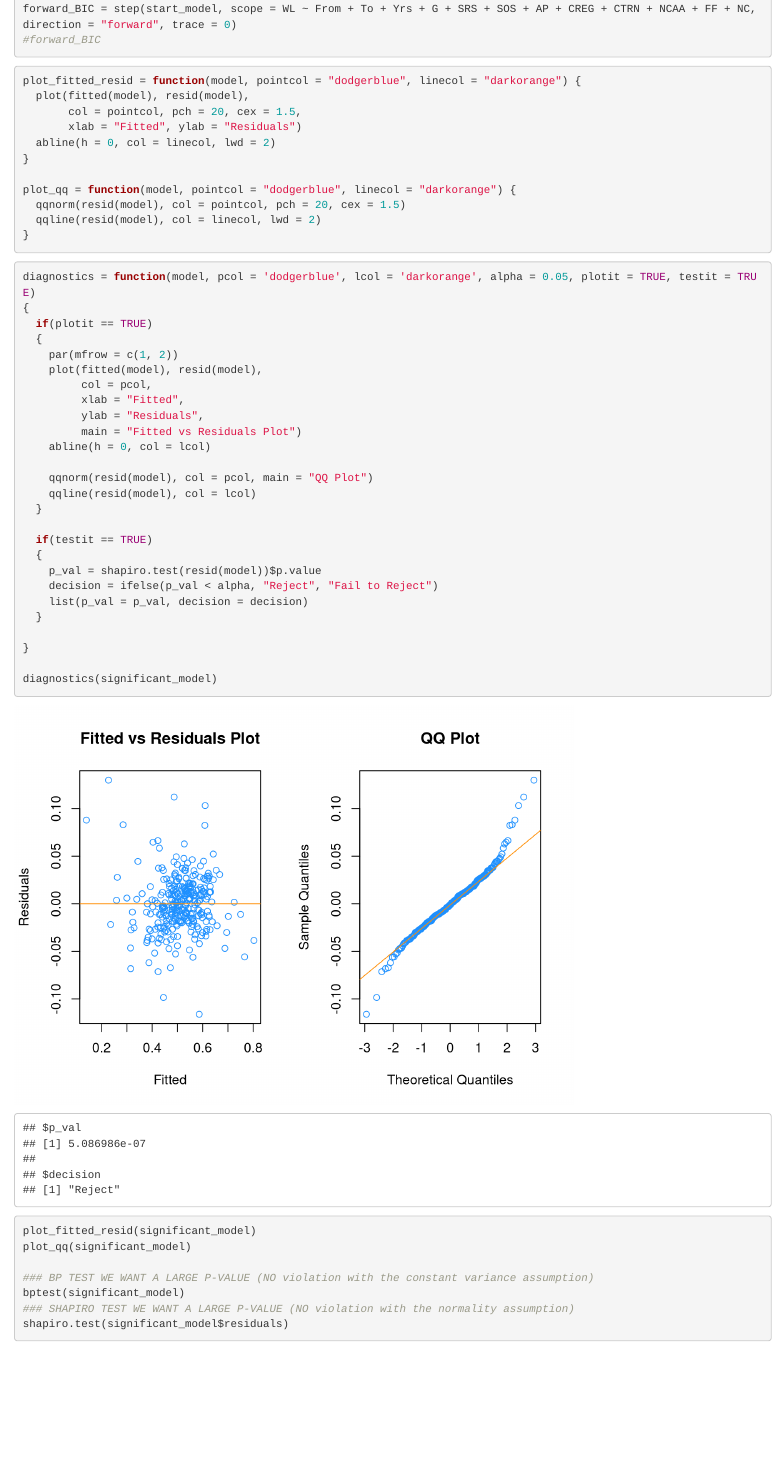
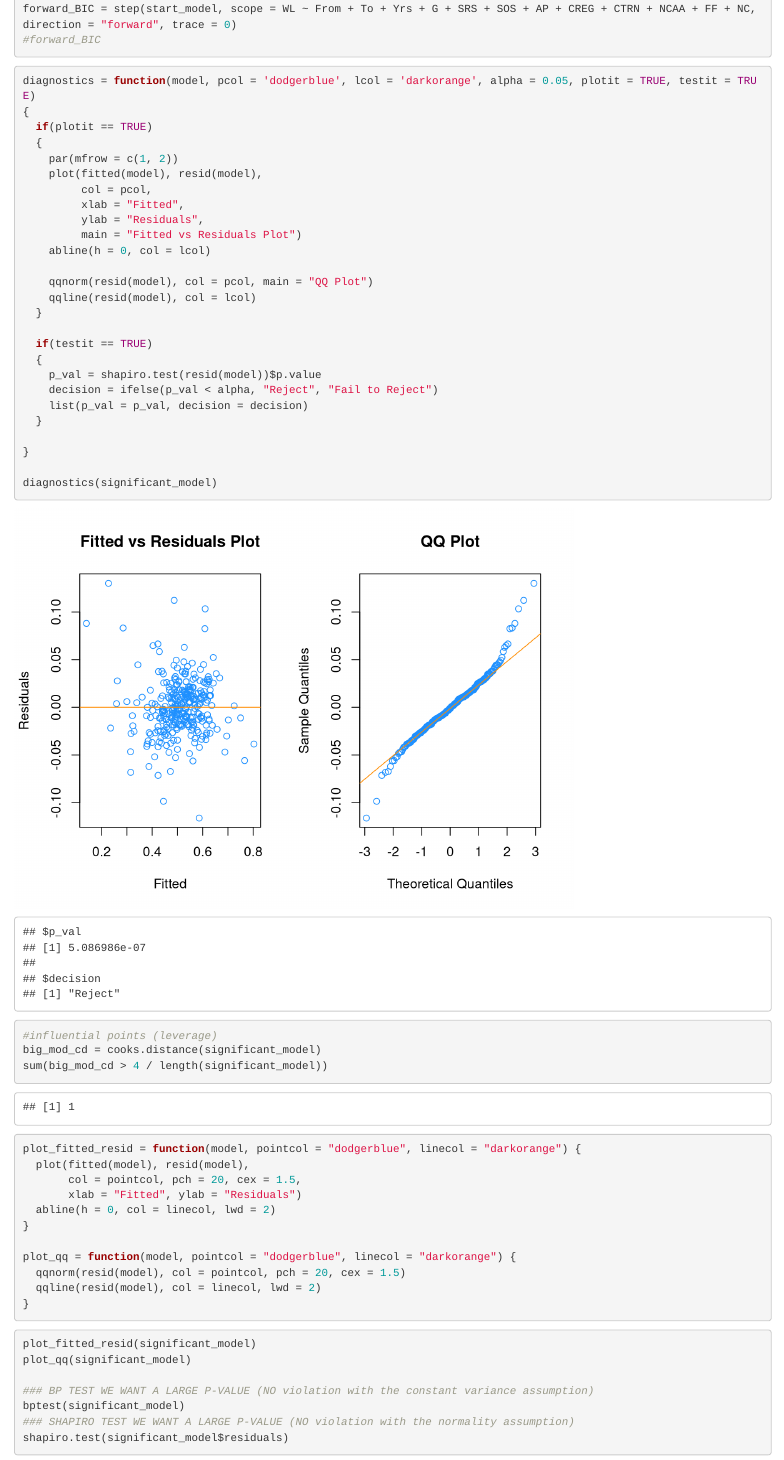
Before and after one commit to JustinCherry/Stat420FinalProject, an R Markdown document (Final_Project_winmill2_wcherry2.Rmd): the page in a window 1100 px wide, from 1930 px down. Rendered offline with R 4.5, knitr and Pandoc, with nearby package versions.

Commit message:
rearrange

````diff
--- a/Final_Project_winmill2_wcherry2.Rmd
+++ b/Final_Project_winmill2_wcherry2.Rmd
@@ -106,21 +106,6 @@ forward_BIC = step(start_model, scope = WL ~ From + To + Yrs + G + SRS + SOS + A
 
 ```
 
-
-```{r message=FALSE}
-plot_fitted_resid = function(model, pointcol = "dodgerblue", linecol = "darkorange") {
-  plot(fitted(model), resid(model),
-       col = pointcol, pch = 20, cex = 1.5,
-       xlab = "Fitted", ylab = "Residuals")
-  abline(h = 0, col = linecol, lwd = 2)
-}
-
-plot_qq = function(model, pointcol = "dodgerblue", linecol = "darkorange") {
-  qqnorm(resid(model), col = pointcol, pch = 20, cex = 1.5)
-  qqline(resid(model), col = linecol, lwd = 2)
-}
-```
-
 ```{r}
 diagnostics = function(model, pcol = 'dodgerblue', lcol = 'darkorange', alpha = 0.05, plotit = TRUE, testit = TRUE)
 {
@@ -150,6 +135,29 @@ diagnostics = function(model, pcol = 'dodgerblue', lcol = 'darkorange', alpha =
 diagnostics(significant_model)
 ```
 
+```{r}
+#influential points (leverage)
+big_mod_cd = cooks.distance(significant_model)
+sum(big_mod_cd > 4 / length(significant_model))
+```
+
+
+
+
+```{r message=FALSE}
+plot_fitted_resid = function(model, pointcol = "dodgerblue", linecol = "darkorange") {
+  plot(fitted(model), resid(model),
+       col = pointcol, pch = 20, cex = 1.5,
+       xlab = "Fitted", ylab = "Residuals")
+  abline(h = 0, col = linecol, lwd = 2)
+}
+
+plot_qq = function(model, pointcol = "dodgerblue", linecol = "darkorange") {
+  qqnorm(resid(model), col = pointcol, pch = 20, cex = 1.5)
+  qqline(resid(model), col = linecol, lwd = 2)
+}
+```
+
 ```{r message=FALSE, eval=FALSE}
 plot_fitted_resid(significant_model)
 plot_qq(significant_model)
````
Also changed, not shown: Final_Project_winmill2_wcherry2.Rmd (5 more changed lines).
